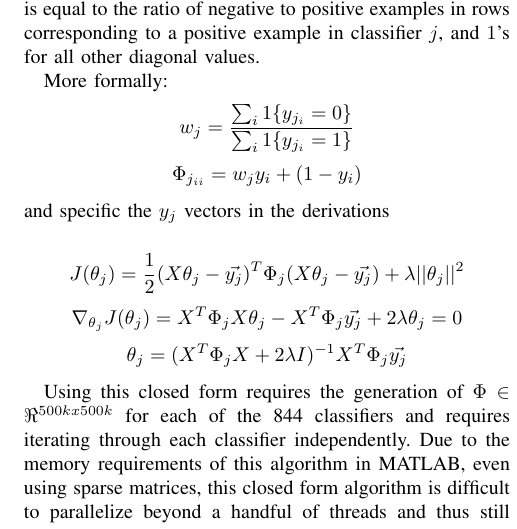
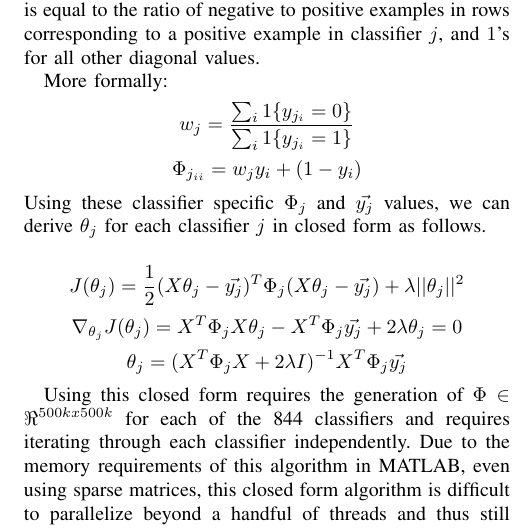
Before and after one commit to lindauer/twitauth, a LaTeX paper (doc/finalreport.tex): part of one column of page 4 of 5, cut so that both start at the same text. Compiled offline with pdfLaTeX.

Commit message:
final edits

```diff
--- a/doc/finalreport.tex
+++ b/doc/finalreport.tex
@@ -717,7 +717,8 @@ example in classifier $j$, and $1$'s for all other diagonal values.
 More formally:
 $$w_{j} = \frac{\sum_{i}{1\{y_{j_i}=0\}}}{\sum_{i}{1\{y_{j_i}=1\}}}$$
 $$\Phi_{j_{ii}} = w_{j}y_{i} + (1-y_i)$$
-and specific the $y_j$ vectors in the derivations
+Using these classifier specific $\Phi_j$ and $\vec{y_j}$ values, we can
+derive $\theta_j$ for each classifier $j$ in closed form as follows.
 
 $$J(\theta_j) = \frac{1}{2} (X\theta_j - \vec{y_j})^T \Phi_j (X\theta_j-\vec{y_j}) + \lambda ||\theta_j||^2 $$
 $$ \nabla_{\theta_j} J(\theta_j) = X^T \Phi_j X \theta_j -X^T \Phi_j \vec{y_j} +2 \lambda \theta_j = 0$$
```
Also changed, not shown: doc/CastroLindauer-AuthorIdentificationOnTwitter.pdf.
